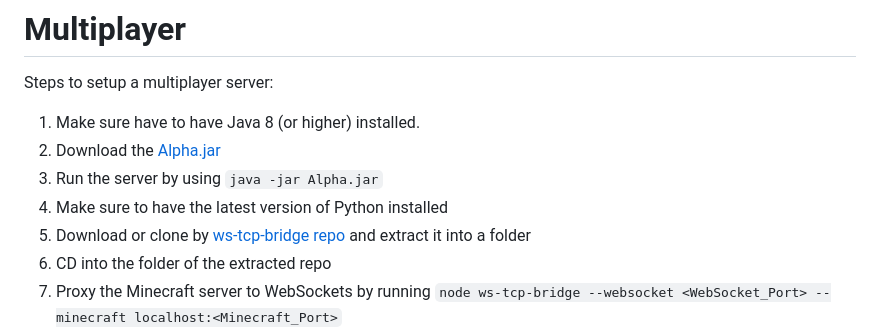
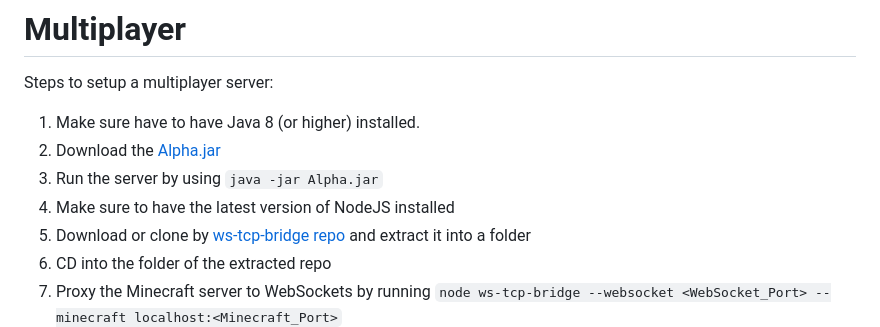
Before and after one commit to SaiyanGonzalez01/Minecraft-Alpha-S-SP, a Markdown page: README.md, the part around the change. Drawn GitHub-style.

```diff
--- a/README.md
+++ b/README.md
@@ -26,7 +26,7 @@ Steps to setup a multiplayer server:
 1. Make sure have to have Java 8 (or higher) installed.
 2. Download the [Alpha.jar](https://github.com/PeytonPlayz595/Alpha-v1.2.6/blob/main/minecraft_server/Alpha.jar)
 3. Run the server by using `java -jar Alpha.jar`
-4. Make sure to have the latest version of Python installed
+4. Make sure to have the latest version of NodeJS installed
 5. Download or clone by [ws-tcp-bridge repo](https://github.com/PeytonPlayz595/ws-tcp-bridge/) and extract it into a folder
 6. CD into the folder of the extracted repo
 7. Proxy the Minecraft server to WebSockets by running `node ws-tcp-bridge --websocket <WebSocket_Port> --minecraft localhost:<Minecraft_Port>`
```
